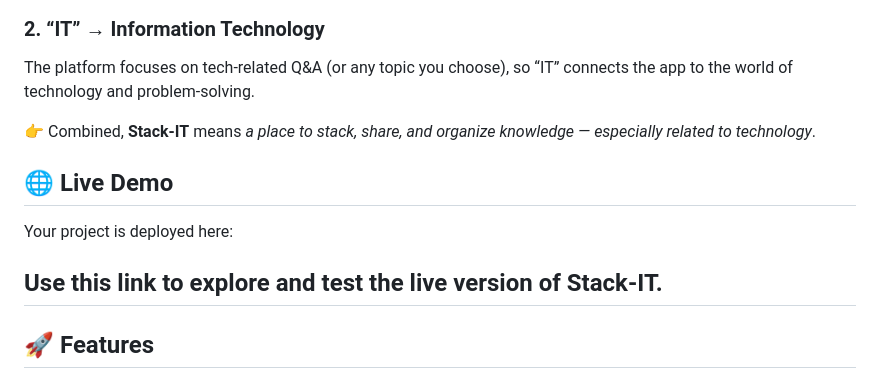
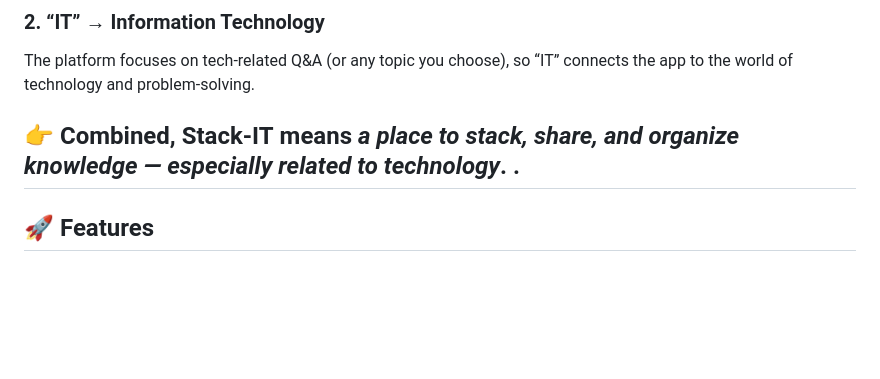
Before and after one commit to Ronakrathore111/STACK-IT, a Markdown page: README.md, the part around the change. GitHub-like rendering; blank space fills up the shorter version.

```diff
--- a/README.md
+++ b/README.md
@@ -15,12 +15,7 @@ Just like a *stack* of information or the term “tech stack,” the name reflec
 The platform focuses on tech-related Q&A (or any topic you choose), so “IT” connects the app to the world of technology and problem-solving.
 
 👉 Combined, **Stack-IT** means *a place to stack, share, and organize knowledge — especially related to technology*.
-
-## 🌐 Live Demo
-
-Your project is deployed here:
-
-Use this link to explore and test the live version of Stack-IT.
+.
 ---
 
 ## 🚀 Features
```
